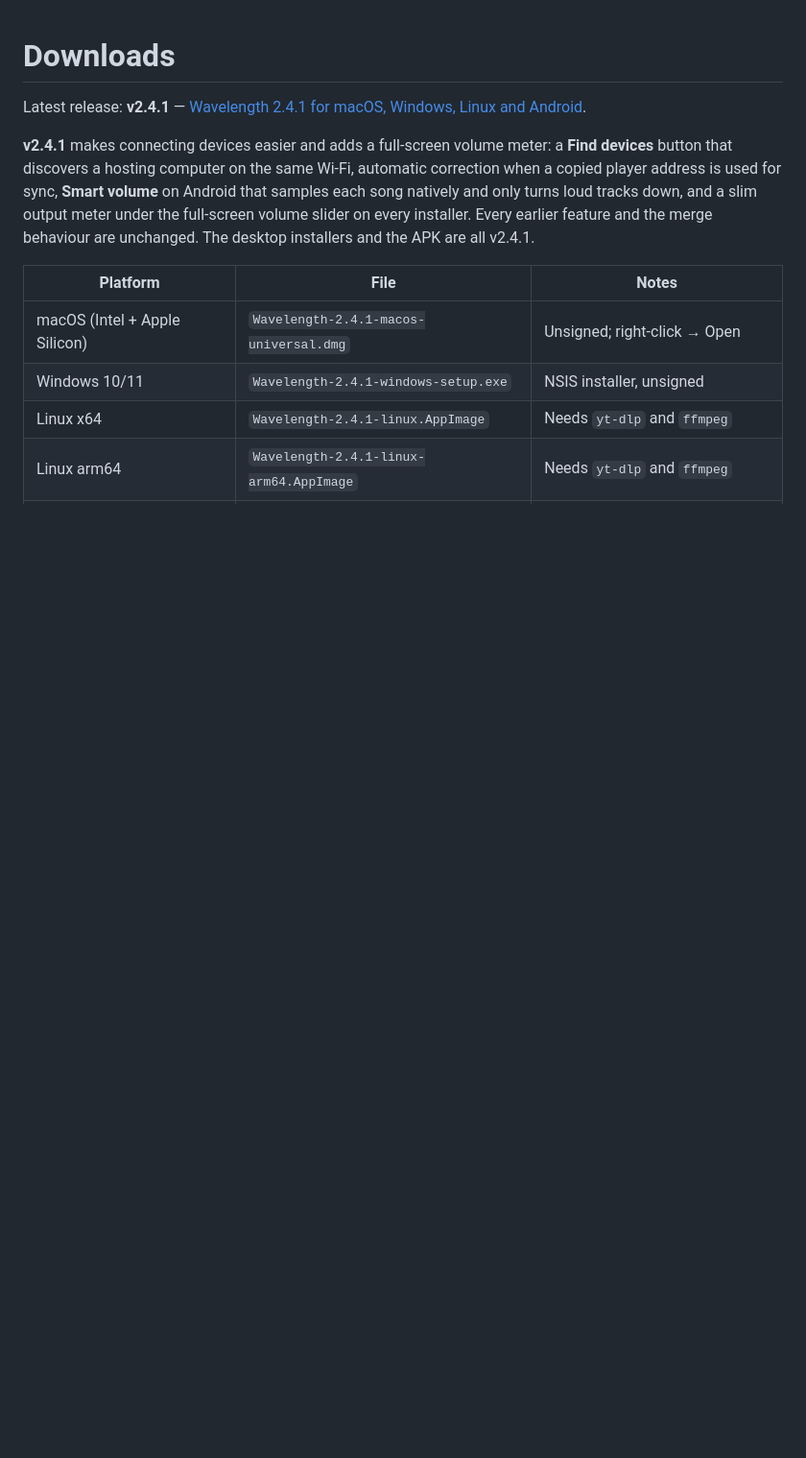
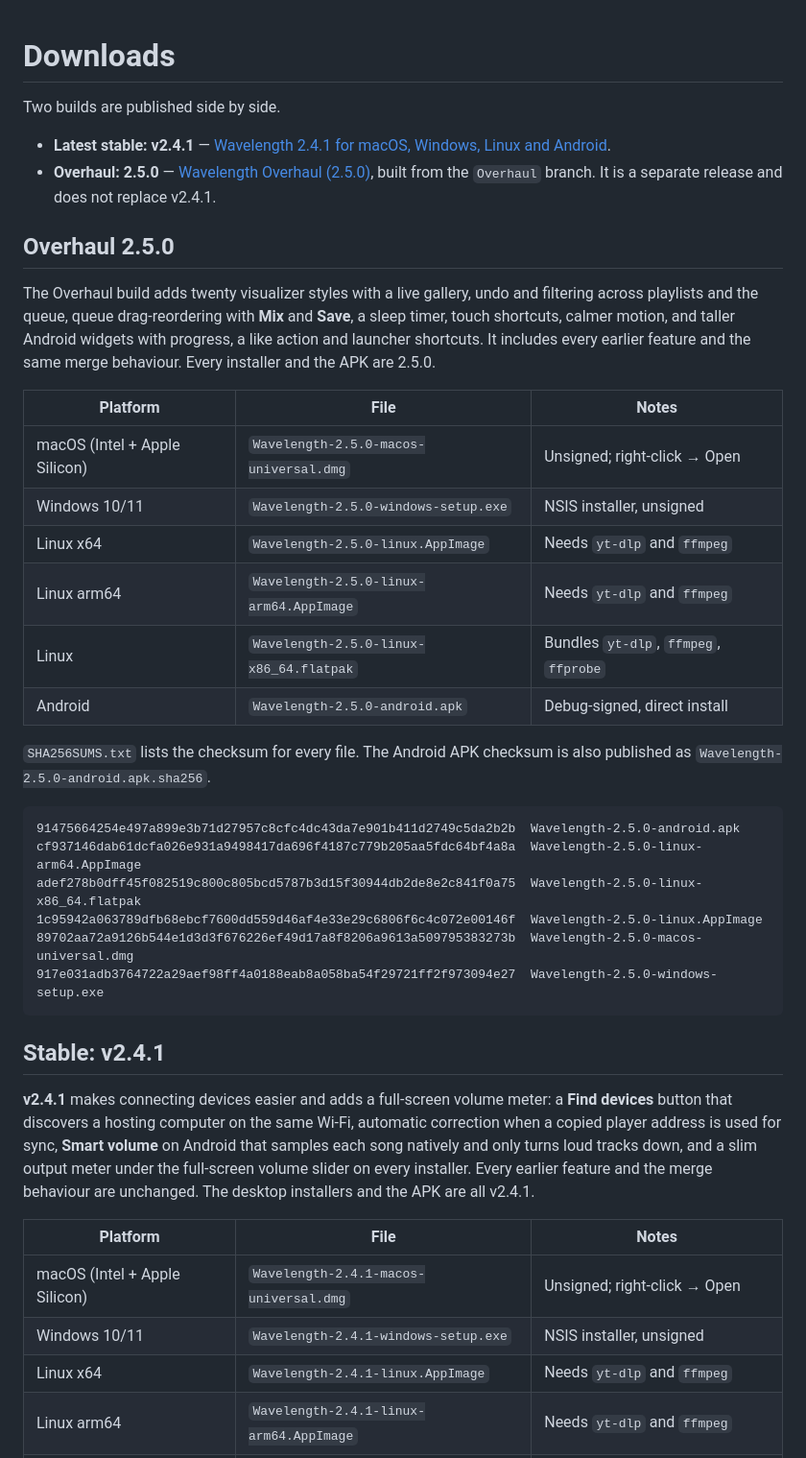
Before and after one commit to thegoldertrone7-cyber/wavelength, a Markdown page: DOWNLOADS.md, the part around one of its changes. Shown at 96% size. GitHub-like rendering; blank space fills up the shorter version.

````diff
--- a/DOWNLOADS.md
+++ b/DOWNLOADS.md
@@ -1,6 +1,41 @@
 # Downloads
 
-Latest release: **v2.4.1** — [Wavelength 2.4.1 for macOS, Windows, Linux and Android](https://github.com/thegoldertrone7-cyber/wavelength/releases/tag/v2.4.1).
+Two builds are published side by side.
+
+- **Latest stable: v2.4.1** — [Wavelength 2.4.1 for macOS, Windows, Linux and Android](https://github.com/thegoldertrone7-cyber/wavelength/releases/tag/v2.4.1).
+- **Overhaul: 2.5.0** — [Wavelength Overhaul (2.5.0)](https://github.com/thegoldertrone7-cyber/wavelength/releases/tag/v2.5.0-overhaul),
+  built from the `Overhaul` branch. It is a separate release and does not replace v2.4.1.
+
+## Overhaul 2.5.0
+
+The Overhaul build adds twenty visualizer styles with a live gallery, undo and filtering across
+playlists and the queue, queue drag-reordering with **Mix** and **Save**, a sleep timer, touch
+shortcuts, calmer motion, and taller Android widgets with progress, a like action and launcher
+shortcuts. It includes every earlier feature and the same merge behaviour. Every installer and the
+APK are 2.5.0.
+
+| Platform | File | Notes |
+| --- | --- | --- |
+| macOS (Intel + Apple Silicon) | `Wavelength-2.5.0-macos-universal.dmg` | Unsigned; right-click → Open |
+| Windows 10/11 | `Wavelength-2.5.0-windows-setup.exe` | NSIS installer, unsigned |
+| Linux x64 | `Wavelength-2.5.0-linux.AppImage` | Needs `yt-dlp` and `ffmpeg` |
+| Linux arm64 | `Wavelength-2.5.0-linux-arm64.AppImage` | Needs `yt-dlp` and `ffmpeg` |
+| Linux | `Wavelength-2.5.0-linux-x86_64.flatpak` | Bundles `yt-dlp`, `ffmpeg`, `ffprobe` |
+| Android | `Wavelength-2.5.0-android.apk` | Debug-signed, direct install |
+
+`SHA256SUMS.txt` lists the checksum for every file. The Android APK checksum is also published as
+`Wavelength-2.5.0-android.apk.sha256`.
+
+```
+91475664254e497a899e3b71d27957c8cfc4dc43da7e901b411d2749c5da2b2b  Wavelength-2.5.0-android.apk
+cf937146dab61dcfa026e931a9498417da696f4187c779b205aa5fdc64bf4a8a  Wavelength-2.5.0-linux-arm64.AppImage
+adef278b0dff45f082519c800c805bcd5787b3d15f30944db2de8e2c841f0a75  Wavelength-2.5.0-linux-x86_64.flatpak
+1c95942a063789dfb68ebcf7600dd559d46af4e33e29c6806f6c4c072e00146f  Wavelength-2.5.0-linux.AppImage
+89702aa72a9126b544e1d3d3f676226ef49d17a8f8206a9613a509795383273b  Wavelength-2.5.0-macos-universal.dmg
+917e031adb3764722a29aef98ff4a0188eab8a058ba54f29721ff2f973094e27  Wavelength-2.5.0-windows-setup.exe
+```
+
+## Stable: v2.4.1
 
 **v2.4.1** makes connecting devices easier and adds a full-screen volume meter: a **Find devices**
 button that discovers a hosting computer on the same Wi-Fi, automatic correction when a copied
````
Also changed, not shown: other parts of DOWNLOADS.md (+28 -23 lines), PRODUCT_BIBLE.md (+33 -9 lines), README.md (+16 -4 lines).
